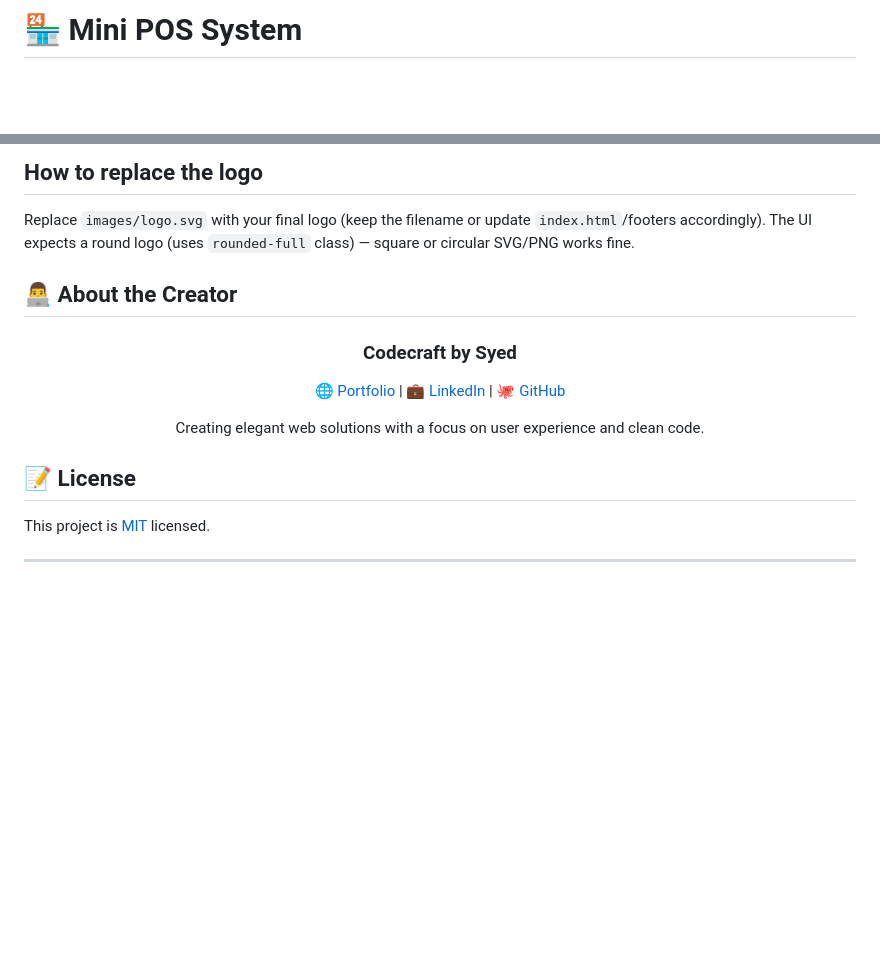
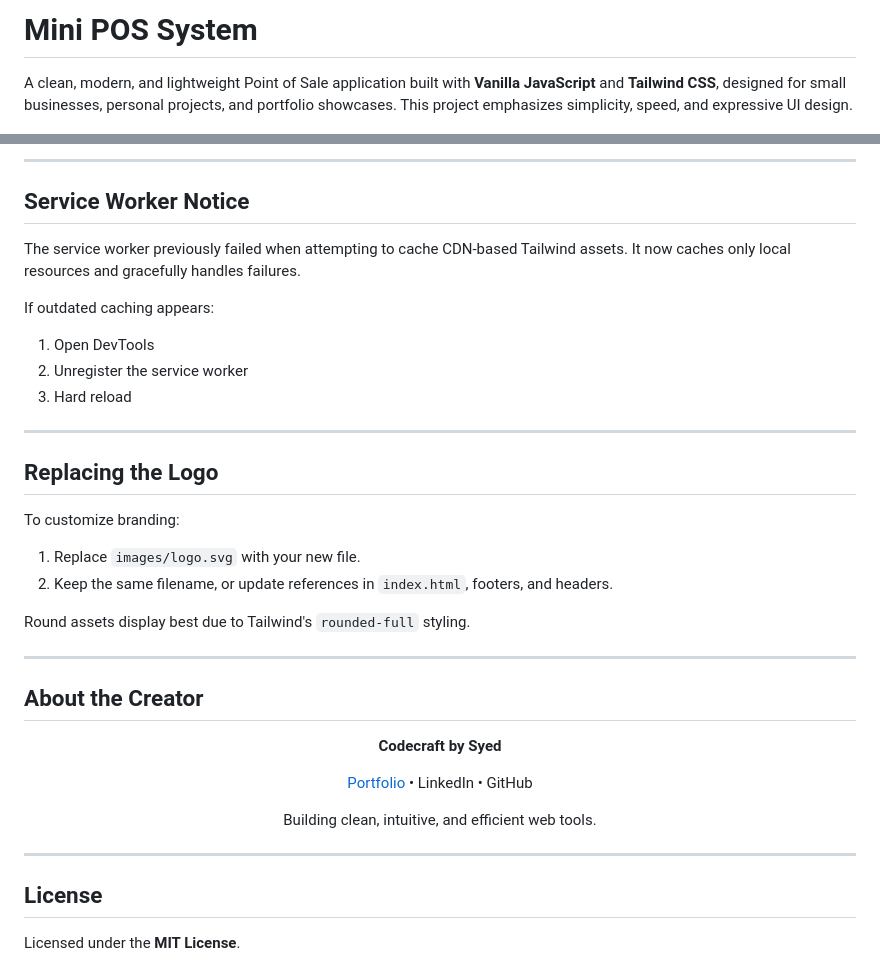
Before and after one commit to CodecraftBySyed/Mini-POS-System, a Markdown page: README.md, 2 parts joined by grey strips. GitHub-like rendering; blank space fills up the shorter version.

```diff
--- a/README.md
+++ b/README.md
@@ -1,4 +1,6 @@
-# 🏪 Mini POS System
+# Mini POS System
+
+A clean, modern, and lightweight Point of Sale application built with **Vanilla JavaScript** and **Tailwind CSS**, designed for small businesses, personal projects, and portfolio showcases. This project emphasizes simplicity, speed, and expressive UI design.
 
 <div align="center">
 
@@ -83,24 +108,46 @@ The service worker previously attempted to cache the Tailwind CDN URL which caus
 
-## How to replace the logo
-Replace `images/logo.svg` with your final logo (keep the filename or update `index.html`/footers accordingly). The UI expects a round logo (uses `rounded-full` class) — square or circular SVG/PNG works fine.
+---
 
-## 👨‍💻 About the Creator
+## Service Worker Notice
+
+The service worker previously failed when attempting to cache CDN-based Tailwind assets. It now caches only local resources and gracefully handles failures.
+
+If outdated caching appears:
+
+1. Open DevTools
+2. Unregister the service worker
+3. Hard reload
+
+---
+
+## Replacing the Logo
+
+To customize branding:
+
+1. Replace `images/logo.svg` with your new file.
+2. Keep the same filename, or update references in `index.html`, footers, and headers.
+
+Round assets display best due to Tailwind's `rounded-full` styling.
+
+---
+
+## About the Creator
 
 <div align="center">
 
-### Codecraft by Syed
+**Codecraft by Syed**
 
-[🌐 Portfolio](https://codecraftbysyed-portfolio.vercel.app/) | [💼 LinkedIn](#) | [🐙 GitHub](#)
+[Portfolio](https://codecraftbysyed-portfolio.vercel.app/) • LinkedIn • GitHub
 
-Creating elegant web solutions with a focus on user experience and clean code.
+Building clean, intuitive, and efficient web tools.
 
 </div>
 
-## 📝 License
+---
 
-This project is [MIT](LICENSE) licensed.
+## License
 
----
+Licensed under the **MIT License**.
 
 <div align="center">
 
```
Also changed, not shown: other parts of README.md (+71 -48 lines).
